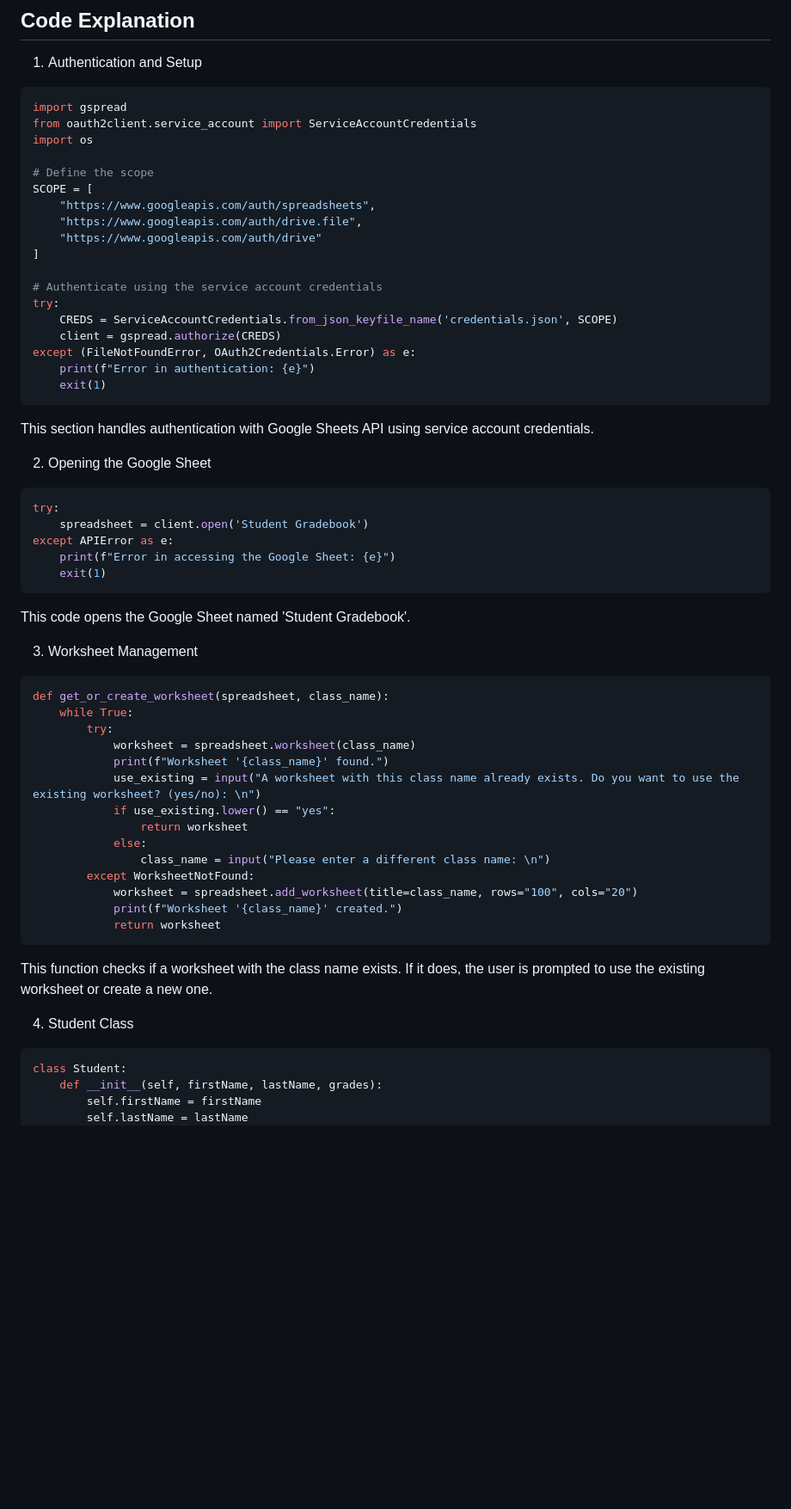
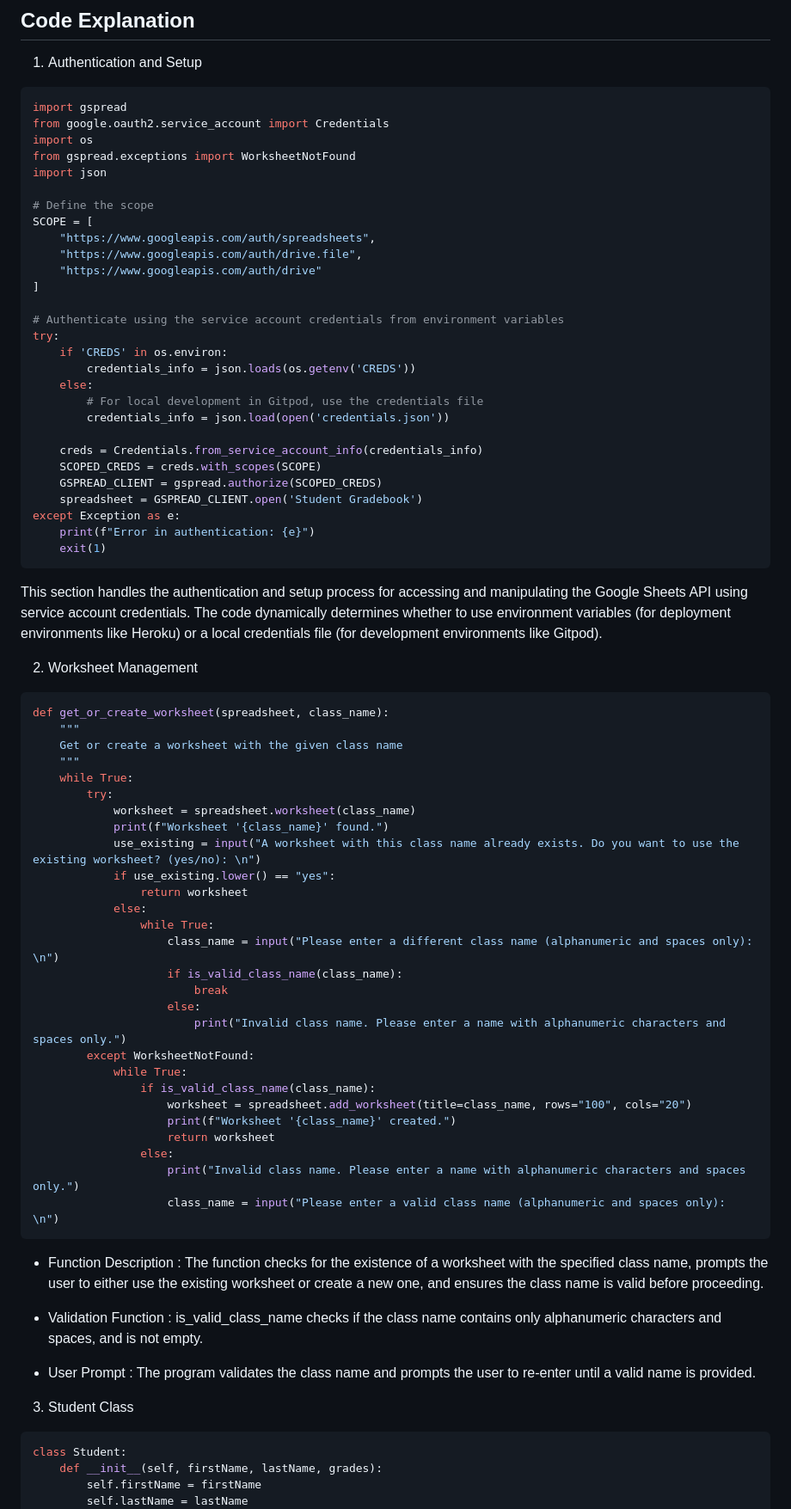
Before and after one commit to sahlaouiahmed/Student-Gradebook, a Markdown page: README.md, the part around the change printed below. Shown: that part at 86% size. Rendered like a GitHub page; blank space fills up the shorter version.

````diff
--- a/README.md
+++ b/README.md
@@ -45,8 +47,10 @@ This project aims to streamline the process of student evaluation, making it eas
 
 ```python
 import gspread
-from oauth2client.service_account import ServiceAccountCredentials
+from google.oauth2.service_account import Credentials
 import os
+from gspread.exceptions import WorksheetNotFound
+import json
 
 # Define the scope
 SCOPE = [
@@ -55,32 +59,32 @@ SCOPE = [
     "https://www.googleapis.com/auth/drive"
 ]
 
-# Authenticate using the service account credentials
+# Authenticate using the service account credentials from environment variables
 try:
-    CREDS = ServiceAccountCredentials.from_json_keyfile_name('credentials.json', SCOPE)
-    client = gspread.authorize(CREDS)
-except (FileNotFoundError, OAuth2Credentials.Error) as e:
+    if 'CREDS' in os.environ:
+        credentials_info = json.loads(os.getenv('CREDS'))
+    else:
+        # For local development in Gitpod, use the credentials file
+        credentials_info = json.load(open('credentials.json'))
+
+    creds = Credentials.from_service_account_info(credentials_info)
+    SCOPED_CREDS = creds.with_scopes(SCOPE)
+    GSPREAD_CLIENT = gspread.authorize(SCOPED_CREDS)
+    spreadsheet = GSPREAD_CLIENT.open('Student Gradebook')
+except Exception as e:
     print(f"Error in authentication: {e}")
     exit(1)
 ```
 
-This section handles authentication with Google Sheets API using service account credentials.
+This section handles the authentication and setup process for accessing and manipulating the Google Sheets API using service account credentials. The code dynamically determines whether to use environment variables (for deployment environments like Heroku) or a local credentials file (for development environments like Gitpod).
 
-2. Opening the Google Sheet
-
-```python
-try:
-    spreadsheet = client.open('Student Gradebook')
-except APIError as e:
-    print(f"Error in accessing the Google Sheet: {e}")
-    exit(1)
-```
-This code opens the Google Sheet named 'Student Gradebook'.
-
-3. Worksheet Management
+2. Worksheet Management
 
 ```python
 def get_or_create_worksheet(spreadsheet, class_name):
+    """
+    Get or create a worksheet with the given class name
+    """
     while True:
         try:
             worksheet = spreadsheet.worksheet(class_name)
@@ -89,15 +93,29 @@ def get_or_create_worksheet(spreadsheet, class_name):
             if use_existing.lower() == "yes":
                 return worksheet
             else:
-                class_name = input("Please enter a different class name: \n")
+                while True:
+                    class_name = input("Please enter a different class name (alphanumeric and spaces only): \n")
+                    if is_valid_class_name(class_name):
+                        break
+                    else:
+                        print("Invalid class name. Please enter a name with alphanumeric characters and spaces only.")
         except WorksheetNotFound:
-            worksheet = spreadsheet.add_worksheet(title=class_name, rows="100", cols="20")
-            print(f"Worksheet '{class_name}' created.")
-            return worksheet
+            while True:
+                if is_valid_class_name(class_name):
+                    worksheet = spreadsheet.add_worksheet(title=class_name, rows="100", cols="20")
+                    print(f"Worksheet '{class_name}' created.")
+                    return worksheet
+                else:
+                    print("Invalid class name. Please enter a name with alphanumeric characters and spaces only.")
+                    class_name = input("Please enter a valid class name (alphanumeric and spaces only): \n")
 ```
-This function checks if a worksheet with the class name exists. If it does, the user is prompted to use the existing worksheet or create a new one.
+- Function Description : The function checks for the existence of a worksheet with the specified class name, prompts the user to either use the existing worksheet or create a new one, and ensures the class name is valid before proceeding.
 
-4. Student Class
+- Validation Function : is_valid_class_name checks if the class name contains only alphanumeric characters and spaces, and is not empty.
+
+- User Prompt : The program validates the class name and prompts the user to re-enter until a valid name is provided.
+
+3. Student Class
 
 ```python
 class Student:
````
Also changed, not shown: other parts of README.md (+20 -8 lines).
